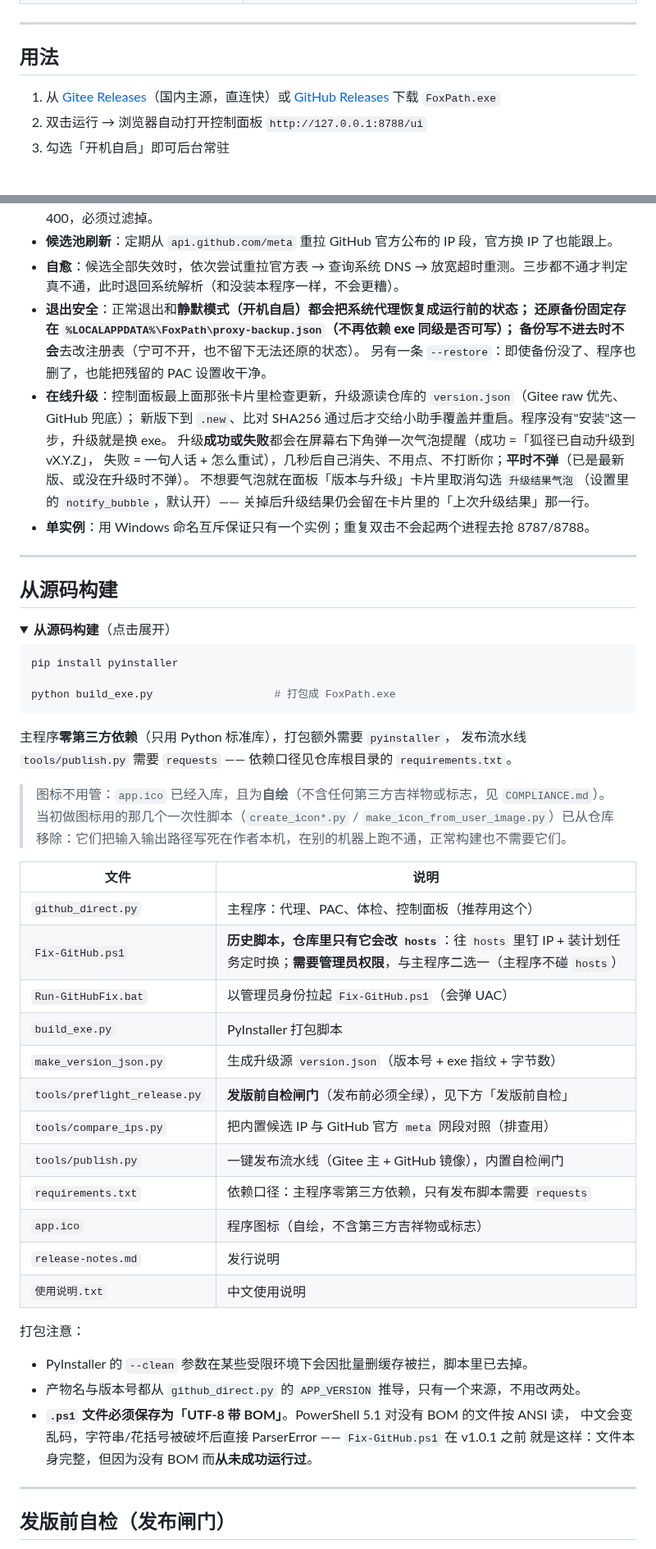
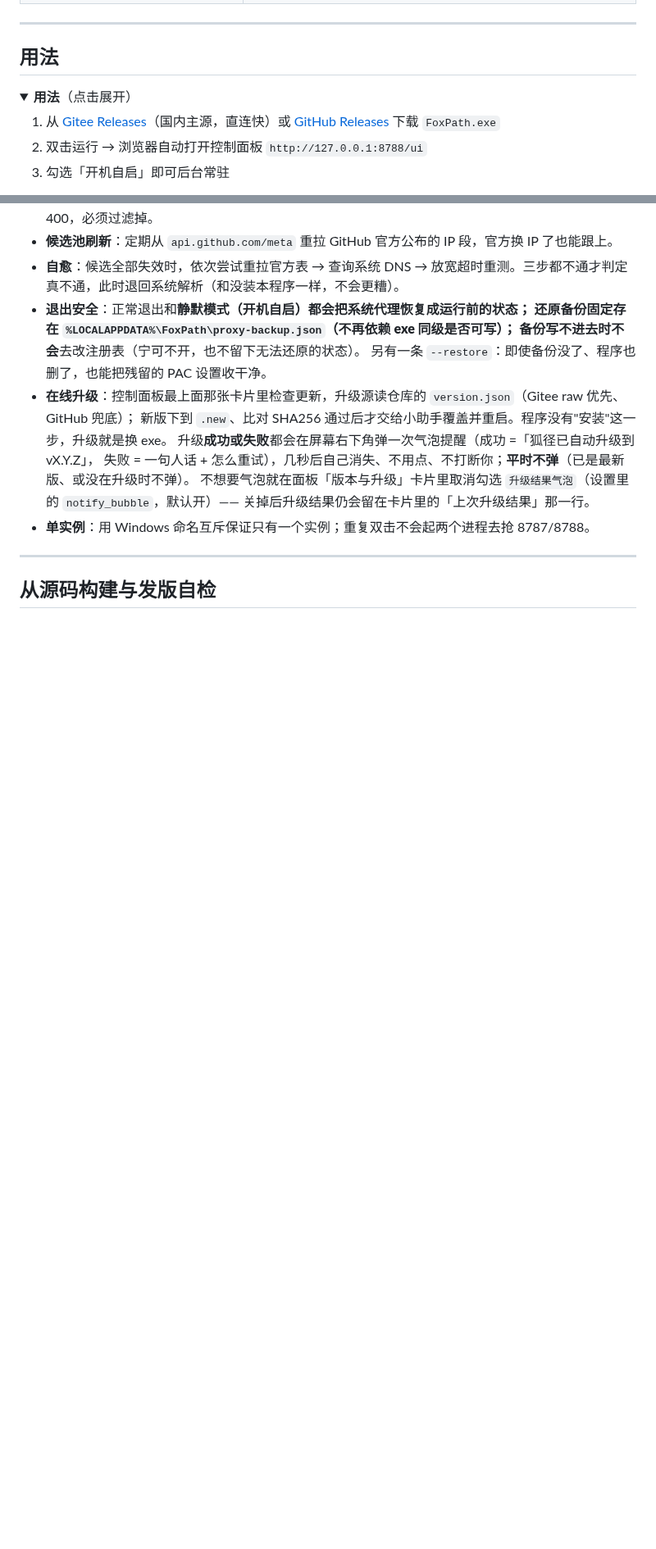
Before and after one commit to kele551/FoxPath, a Markdown page: README.md, 2 parts joined by grey strips. Shown at 82% size. Drawn GitHub-style; folded sections open; blank space fills up the shorter version.

Commit message:
docs: 精简 README，构建与发版细节迁至 CONTRIBUTING

````diff
--- a/README.md
+++ b/README.md
@@ -136,6 +134,10 @@ GitHub 访问优化助手。本机网络分流 + PAC，不依赖域名解析，
 
 ## 用法
 
+<details>
+<summary><b>用法</b>（点击展开）</summary>
+
+
 1. 从 [Gitee Releases](https://gitee.com/kele551/FoxPath/releases)（国内主源，直连快）或 [GitHub Releases](https://github.com/kele551/FoxPath/releases) 下载 `FoxPath.exe`
 2. 双击运行 → 浏览器自动打开控制面板 `http://127.0.0.1:8788/ui`
 3. 勾选「开机自启」即可后台常驻
@@ -196,51 +200,5 @@ PAC 设置清掉，不起代理、不开面板。万一程序被强杀、或者
 
 ---
 
-## 从源码构建
+## 从源码构建与发版自检
 
-<details>
-<summary><b>从源码构建</b>（点击展开）</summary>
-
-
-```bash
-pip install pyinstaller
-
-python build_exe.py                   # 打包成 FoxPath.exe
-```
-
-主程序**零第三方依赖**（只用 Python 标准库），打包额外需要 `pyinstaller`，
-发布流水线 `tools/publish.py` 需要 `requests` —— 依赖口径见仓库根目录的 `requirements.txt`。
-
-> 图标不用管：`app.ico` 已经入库，且为**自绘**（不含任何第三方吉祥物或标志，见 `COMPLIANCE.md`）。
-> 当初做图标用的那几个一次性脚本（`create_icon*.py` / `make_icon_from_user_image.py`）已从仓库
-> 移除：它们把输入输出路径写死在作者本机，在别的机器上跑不通，正常构建也不需要它们。
-
-| 文件 | 说明 |
-| --- | --- |
-| `github_direct.py` | 主程序：代理、PAC、体检、控制面板（推荐用这个） |
-| `Fix-GitHub.ps1` | **历史脚本，仓库里只有它会改 `hosts`**：往 `hosts` 里钉 IP + 装计划任务定时换；**需要管理员权限**，与主程序二选一（主程序不碰 `hosts`） |
-| `Run-GitHubFix.bat` | 以管理员身份拉起 `Fix-GitHub.ps1`（会弹 UAC） |
-| `build_exe.py` | PyInstaller 打包脚本 |
-| `make_version_json.py` | 生成升级源 `version.json`（版本号 + exe 指纹 + 字节数） |
-| `tools/preflight_release.py` | **发版前自检闸门**（发布前必须全绿），见下方「发版前自检」 |
-| `tools/compare_ips.py` | 把内置候选 IP 与 GitHub 官方 `meta` 网段对照（排查用） |
-| `tools/publish.py` | 一键发布流水线（Gitee 主 + GitHub 镜像），内置自检闸门 |
-| `requirements.txt` | 依赖口径：主程序零第三方依赖，只有发布脚本需要 `requests` |
-| `app.ico` | 程序图标（自绘，不含第三方吉祥物或标志） |
-| `release-notes.md` | 发行说明 |
-| `使用说明.txt` | 中文使用说明 |
-
-打包注意：
-
-- PyInstaller 的 `--clean` 参数在某些受限环境下会因批量删缓存被拦，脚本里已去掉。
-- 产物名与版本号都从 `github_direct.py` 的 `APP_VERSION` 推导，只有一个来源，不用改两处。
-- **`.ps1` 文件必须保存为「UTF-8 带 BOM」**。PowerShell 5.1 对没有 BOM 的文件按 ANSI 读，
-  中文会变乱码，字符串/花括号被破坏后直接 ParserError —— `Fix-GitHub.ps1` 在 v1.0.1 之前
-  就是这样：文件本身完整，但因为没有 BOM 而**从未成功运行过**。
-
-</details>
-
----
-
-## 发版前自检（发布闸门）
-
````
Also changed, not shown: other parts of README.md (+8 -34 lines).
